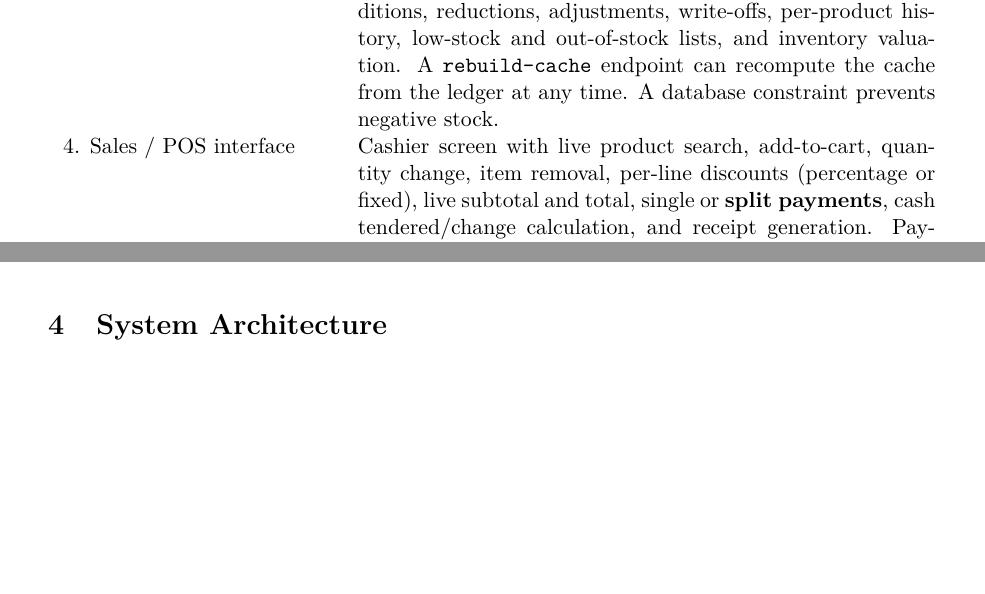
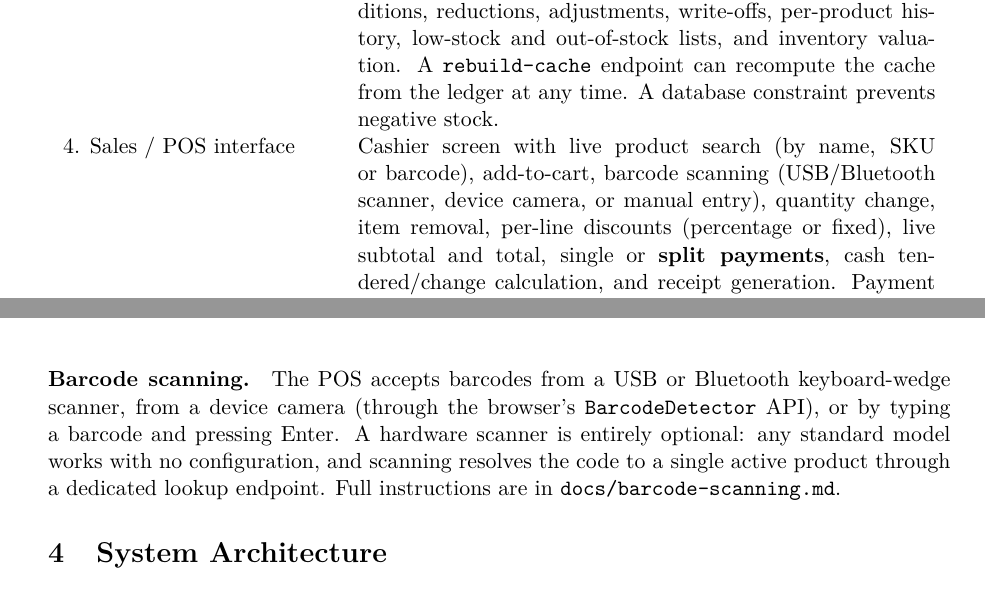
Before and after one commit to anthonybyamugisha/StockTill, a LaTeX paper (main.tex): two parts of pages 4 and 5 of 20, joined at a grey line, cut so that both start at the same text, the shorter picture padded with empty space. Compiled offline with pdfLaTeX.

Commit message:
Describe barcode scanning in the report
Note the three scanning methods in the POS feature row and add a short paragraph pointing to the barcode-scanning documentation.

```diff
--- a/main.tex
+++ b/main.tex
@@ -212,7 +212,8 @@ low-stock and out-of-stock lists, and inventory valuation. A \texttt{rebuild-cac
 recompute the cache from the ledger at any time. A database constraint prevents negative stock. \\[2pt]
 
 4. Sales / POS interface &
-Cashier screen with live product search, add-to-cart, quantity change, item removal, per-line
+Cashier screen with live product search (by name, SKU or barcode), add-to-cart, barcode scanning
+(USB/Bluetooth scanner, device camera, or manual entry), quantity change, item removal, per-line
 discounts (percentage or fixed), live subtotal and total, single or \textbf{split payments}, cash
 tendered/change calculation, and receipt generation. Payment methods: \textbf{cash, mobile money,
 card, bank transfer}. \\[2pt]
@@ -239,6 +240,12 @@ report. \\[2pt]
 invoices and stock receiving (listed as a bonus in the specification) are \emph{not} implemented.
 PDF export is planned but only CSV export is currently available. These are recorded in
 Section~\ref{sec:limitations}.
+
+\paragraph{Barcode scanning.} The POS accepts barcodes from a USB or Bluetooth keyboard-wedge
+scanner, from a device camera (through the browser's \texttt{BarcodeDetector} API), or by typing a
+barcode and pressing Enter. A hardware scanner is entirely optional: any standard model works with
+no configuration, and scanning resolves the code to a single active product through a dedicated
+lookup endpoint. Full instructions are in \texttt{docs/barcode-scanning.md}.
 
 % ===========================================================================
 \section{System Architecture}
```
